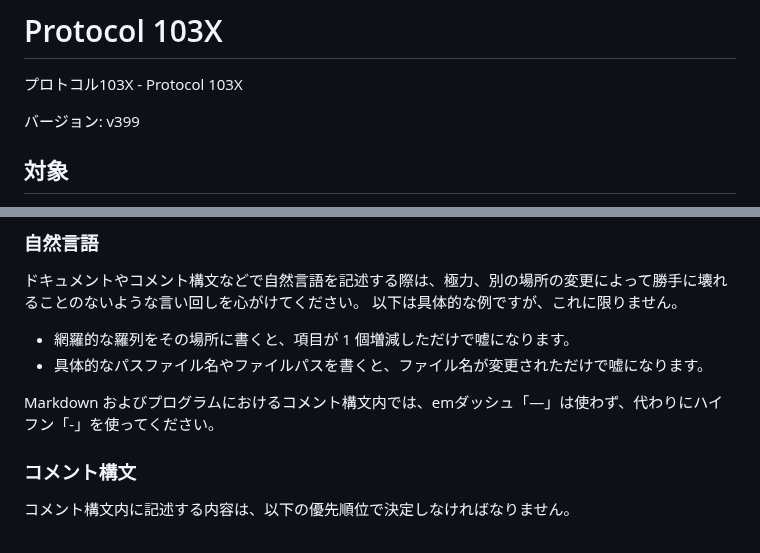
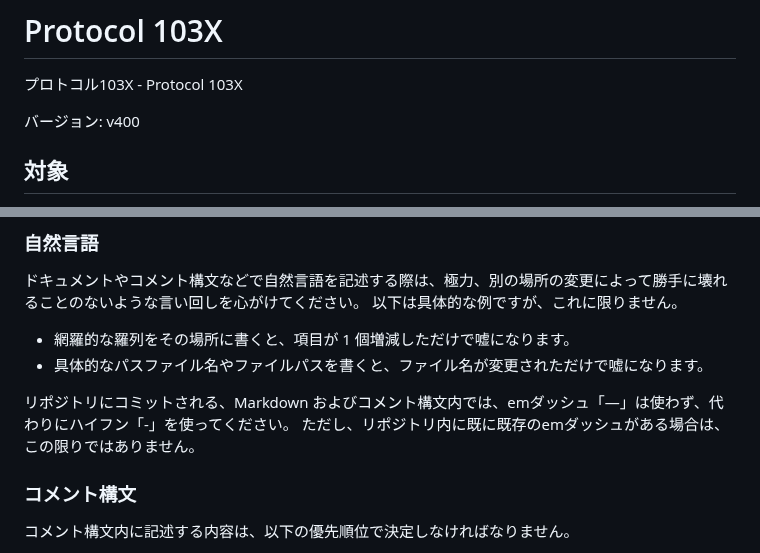
Before and after one commit to MirrgieRiana/MirrgieRiana.github.io, a Markdown page: .claude/protocol-103x.md, 2 parts joined by grey strips. GitHub-like rendering.

Commit message:
protocol-103x v400 にバージョンアップするのだ～🌱
emダッシュ禁止ルールの適用範囲をリポジトリにコミットされるファイルに限定したのだ～✨ また、既存のemダッシュがある場合は例外とする旨を追記したのだ～🌿

Co-authored-by: Copilot <223556219+Copilot@users.noreply.github.com>

```diff
--- a/.claude/protocol-103x.md
+++ b/.claude/protocol-103x.md
@@ -2,7 +2,7 @@
 
 プロトコル103X - Protocol 103X
 
-バージョン: v399
+バージョン: v400
 
 ## 対象
 
@@ -674,7 +674,8 @@ PR と関係する部分の変更の際も、可能な限り、全面的に書
 - 網羅的な羅列をその場所に書くと、項目が 1 個増減しただけで嘘になります。
 - 具体的なパスファイル名やファイルパスを書くと、ファイル名が変更されただけで嘘になります。
 
-Markdown およびプログラムにおけるコメント構文内では、emダッシュ「—」は使わず、代わりにハイフン「-」を使ってください。
+リポジトリにコミットされる、Markdown およびコメント構文内では、emダッシュ「—」は使わず、代わりにハイフン「-」を使ってください。
+ただし、リポジトリ内に既に既存のemダッシュがある場合は、この限りではありません。
 
 ### コメント構文
 
```
